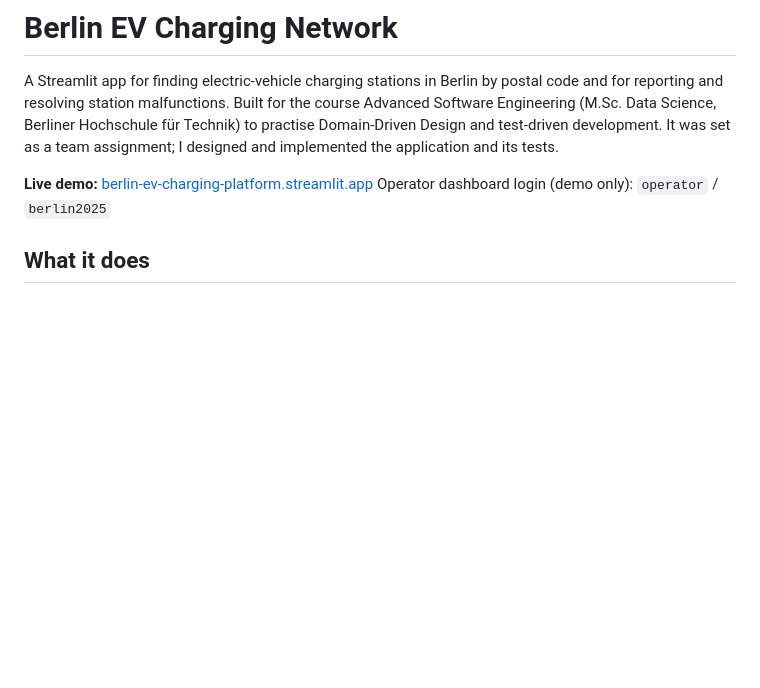
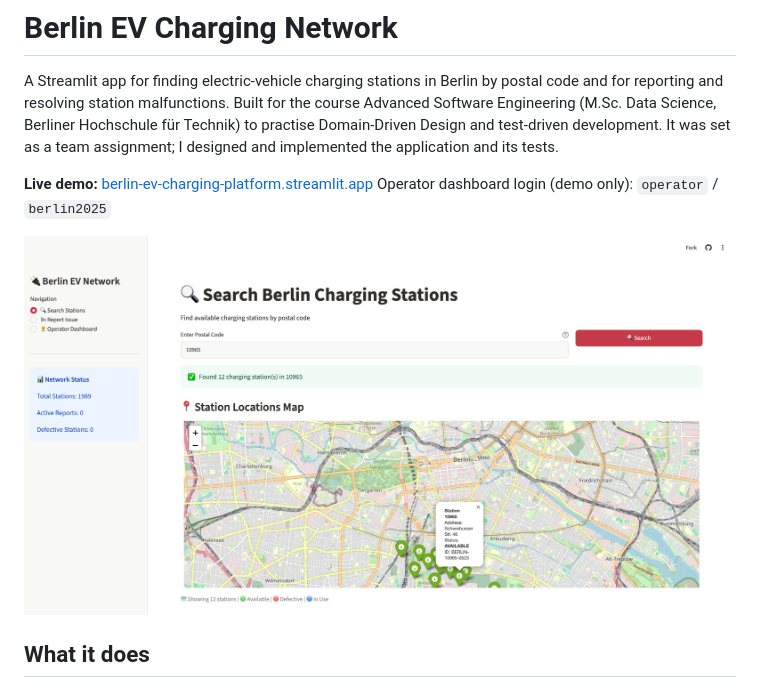
Before and after one commit to kezia-fernandes/Berlin-EV-Charging-Platform, a Markdown page: README.md, the part around the change. Rendered like a GitHub page; pictures changed too: docs/screenshot.png (added); blank space fills up the shorter version.

Commit message:
docs: add screenshot

```diff
--- a/README.md
+++ b/README.md
@@ -8,6 +8,8 @@ designed and implemented the application and its tests.
 
 **Live demo:** [berlin-ev-charging-platform.streamlit.app](https://berlin-ev-charging-platform-kdxxuctnz8adrhvikxqey7.streamlit.app/)
 Operator dashboard login (demo only): `operator` / `berlin2025`
+
+![Station search with map](docs/screenshot.png)
 
 ## What it does
 
```
